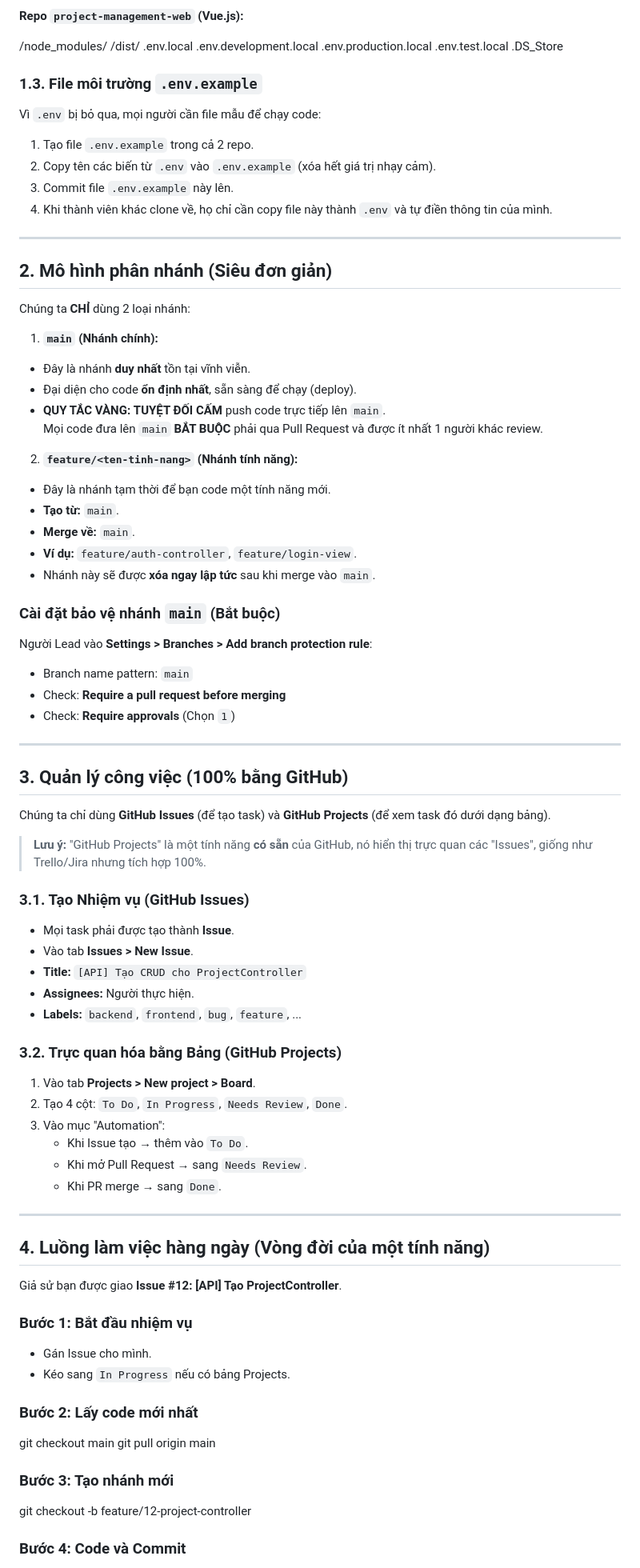
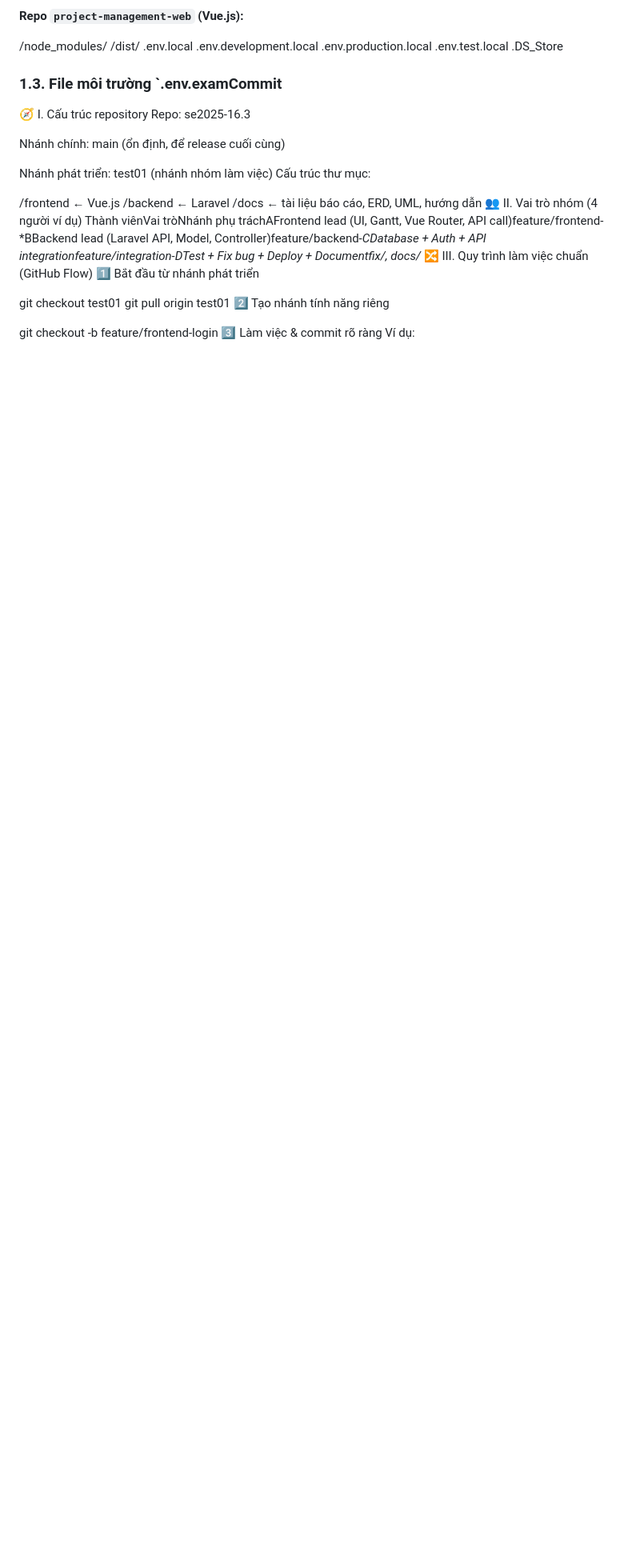
Before and after one commit to xuaanmai/se2025-16.3, a Markdown page: GITHUB.md, the part around the change printed below. Shown: that part at 80% size. GitHub-like rendering; blank space fills up the shorter version.

```diff
--- a/GITHUB.md
+++ b/GITHUB.md
@@ -46,84 +46,29 @@ File này đảm bảo bạn không "commit" file rác, file thư viện (`vendo
 .env.test.local
 .DS_Store
 
-### 1.3. File môi trường `.env.example`
+### 1.3. File môi trường `.env.examCommit
+🧭 I. Cấu trúc repository
+Repo: se2025-16.3
 
-Vì `.env` bị bỏ qua, mọi người cần file mẫu để chạy code:
+Nhánh chính: main (ổn định, để release cuối cùng)
 
-1.  Tạo file `.env.example` trong cả 2 repo.
-2.  Copy tên các biến từ `.env` vào `.env.example` (xóa hết giá trị nhạy cảm).
-3.  Commit file `.env.example` này lên.
-4.  Khi thành viên khác clone về, họ chỉ cần copy file này thành `.env` và tự điền thông tin của mình.
+Nhánh phát triển: test01 (nhánh nhóm làm việc)
+Cấu trúc thư mục:
 
----
 
-## 2. Mô hình phân nhánh (Siêu đơn giản)
+/frontend   ← Vue.js
+/backend    ← Laravel
+/docs       ← tài liệu báo cáo, ERD, UML, hướng dẫn
+👥 II. Vai trò nhóm (4 người ví dụ)
+Thành viênVai tròNhánh phụ tráchAFrontend lead (UI, Gantt, Vue Router, API call)feature/frontend-*BBackend lead (Laravel API, Model, Controller)feature/backend-*CDatabase + Auth + API integrationfeature/integration-*DTest + Fix bug + Deploy + Documentfix/*, docs/*
+🔀 III. Quy trình làm việc chuẩn (GitHub Flow)
+1️⃣ Bắt đầu từ nhánh phát triển
 
-Chúng ta **CHỈ** dùng 2 loại nhánh:
+git checkout test01
+git pull origin test01
+2️⃣ Tạo nhánh tính năng riêng
 
-1.  **`main` (Nhánh chính):**
-   - Đây là nhánh **duy nhất** tồn tại vĩnh viễn.
-   - Đại diện cho code **ổn định nhất**, sẵn sàng để chạy (deploy).
-   - **QUY TẮC VÀNG:** **TUYỆT ĐỐI CẤM** push code trực tiếp lên `main`.
-     Mọi code đưa lên `main` **BẮT BUỘC** phải qua Pull Request và được ít nhất 1 người khác review.
+git checkout -b feature/frontend-login
+3️⃣ Làm việc & commit rõ ràng
+Ví dụ:
 
-2.  **`feature/<ten-tinh-nang>` (Nhánh tính năng):**
-   - Đây là nhánh tạm thời để bạn code một tính năng mới.
-   - **Tạo từ:** `main`.
-   - **Merge về:** `main`.
-   - **Ví dụ:** `feature/auth-controller`, `feature/login-view`.
-   - Nhánh này sẽ được **xóa ngay lập tức** sau khi merge vào `main`.
-
-### Cài đặt bảo vệ nhánh `main` (Bắt buộc)
-
-Người Lead vào **Settings > Branches > Add branch protection rule**:
-- Branch name pattern: `main`
-- Check: **Require a pull request before merging**
-- Check: **Require approvals** (Chọn `1`)
-
----
-
-## 3. Quản lý công việc (100% bằng GitHub)
-
-Chúng ta chỉ dùng **GitHub Issues** (để tạo task) và **GitHub Projects** (để xem task đó dưới dạng bảng).
-
-> **Lưu ý:** "GitHub Projects" là một tính năng **có sẵn** của GitHub, nó hiển thị trực quan các "Issues", giống như Trello/Jira nhưng tích hợp 100%.
-
-### 3.1. Tạo Nhiệm vụ (GitHub Issues)
-
-- Mọi task phải được tạo thành **Issue**.
-- Vào tab **Issues > New Issue**.
-- **Title:** `[API] Tạo CRUD cho ProjectController`
-- **Assignees:** Người thực hiện.
-- **Labels:** `backend`, `frontend`, `bug`, `feature`, ...
-
-### 3.2. Trực quan hóa bằng Bảng (GitHub Projects)
-
-1. Vào tab **Projects > New project > Board**.
-2. Tạo 4 cột: `To Do`, `In Progress`, `Needs Review`, `Done`.
-3. Vào mục "Automation":
-   - Khi Issue tạo → thêm vào `To Do`.
-   - Khi mở Pull Request → sang `Needs Review`.
-   - Khi PR merge → sang `Done`.
-
----
-
-## 4. Luồng làm việc hàng ngày (Vòng đời của một tính năng)
-
-Giả sử bạn được giao **Issue #12: [API] Tạo ProjectController**.
-
-### Bước 1: Bắt đầu nhiệm vụ
-- Gán Issue cho mình.
-- Kéo sang `In Progress` nếu có bảng Projects.
-
-### Bước 2: Lấy code mới nhất
-
-git checkout main
-git pull origin main
-
-### Bước 3: Tạo nhánh mới
-
-git checkout -b feature/12-project-controller
-
-### Bước 4: Code và Commit
-
```
Also changed, not shown: other parts of GITHUB.md (+15 -127 lines).
